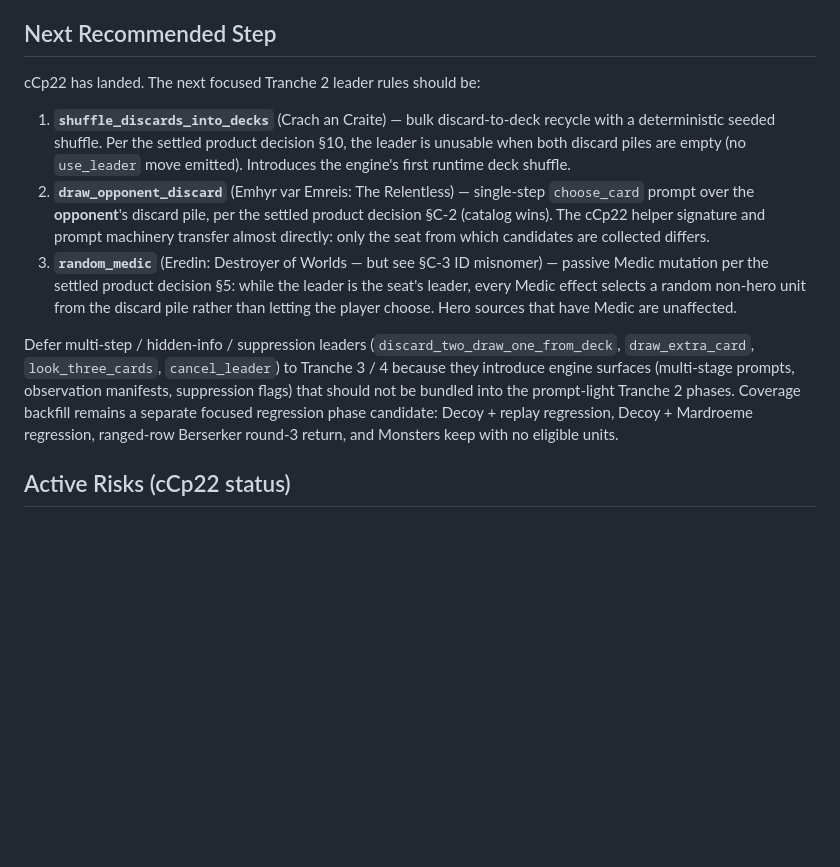
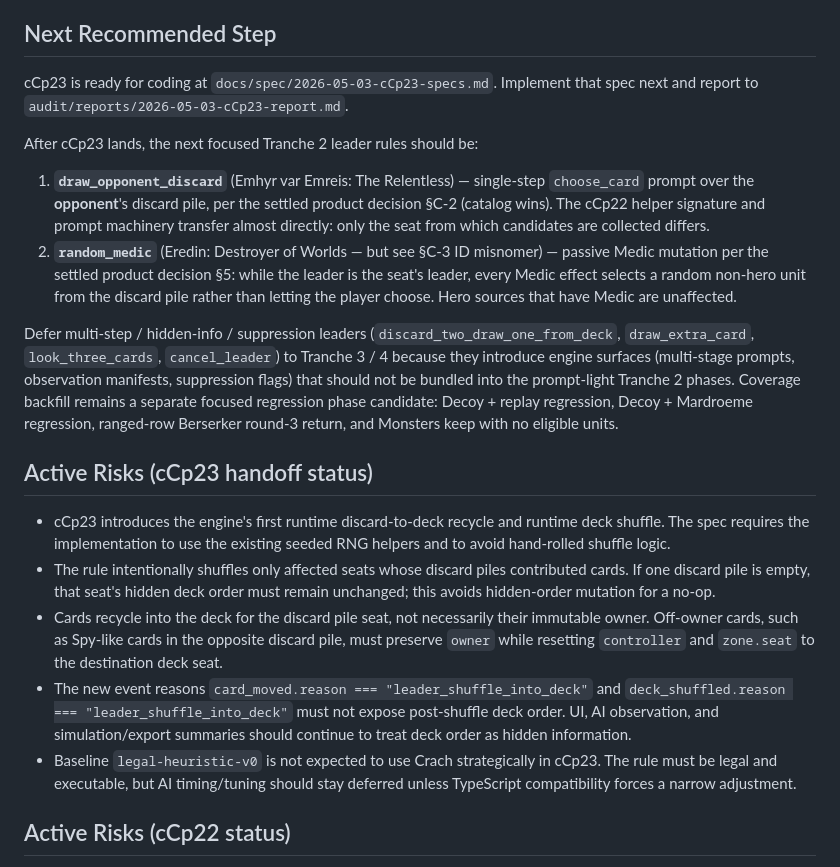
Before and after one commit to hvngpham002/gwent-learning-project, a Markdown page: docs/PROJECT_STATE.md, the part around one of its changes. Rendered like a GitHub page; blank space fills up the shorter version.

Commit message:
Cluster C Phase 23: Specify shuffle discards leader

```diff
--- a/docs/PROJECT_STATE.md
+++ b/docs/PROJECT_STATE.md
@@ -301,11 +302,12 @@ Latest Engine Rule implementation:
 
 ## Next Recommended Step
 
-cCp22 has landed. The next focused Tranche 2 leader rules should be:
+cCp23 is ready for coding at `docs/spec/2026-05-03-cCp23-specs.md`. Implement that spec next and report to `audit/reports/2026-05-03-cCp23-report.md`.
 
-1. **`shuffle_discards_into_decks`** (Crach an Craite) — bulk discard-to-deck recycle with a deterministic seeded shuffle. Per the settled product decision §10, the leader is unusable when both discard piles are empty (no `use_leader` move emitted). Introduces the engine's first runtime deck shuffle.
-2. **`draw_opponent_discard`** (Emhyr var Emreis: The Relentless) — single-step `choose_card` prompt over the **opponent**'s discard pile, per the settled product decision §C-2 (catalog wins). The cCp22 helper signature and prompt machinery transfer almost directly: only the seat from which candidates are collected differs.
-3. **`random_medic`** (Eredin: Destroyer of Worlds — but see §C-3 ID misnomer) — passive Medic mutation per the settled product decision §5: while the leader is the seat's leader, every Medic effect selects a random non-hero unit from the discard pile rather than letting the player choose. Hero sources that have Medic are unaffected.
+After cCp23 lands, the next focused Tranche 2 leader rules should be:
+
+1. **`draw_opponent_discard`** (Emhyr var Emreis: The Relentless) — single-step `choose_card` prompt over the **opponent**'s discard pile, per the settled product decision §C-2 (catalog wins). The cCp22 helper signature and prompt machinery transfer almost directly: only the seat from which candidates are collected differs.
+2. **`random_medic`** (Eredin: Destroyer of Worlds — but see §C-3 ID misnomer) — passive Medic mutation per the settled product decision §5: while the leader is the seat's leader, every Medic effect selects a random non-hero unit from the discard pile rather than letting the player choose. Hero sources that have Medic are unaffected.
 
 Defer multi-step / hidden-info / suppression leaders
 (`discard_two_draw_one_from_deck`, `draw_extra_card`, `look_three_cards`,
@@ -315,6 +317,14 @@ be bundled into the prompt-light Tranche 2 phases. Coverage backfill remains a
 separate focused regression phase candidate: Decoy + replay regression, Decoy +
 Mardroeme regression, ranged-row Berserker round-3 return, and Monsters keep
 with no eligible units.
+
+## Active Risks (cCp23 handoff status)
+
+- cCp23 introduces the engine's first runtime discard-to-deck recycle and runtime deck shuffle. The spec requires the implementation to use the existing seeded RNG helpers and to avoid hand-rolled shuffle logic.
+- The rule intentionally shuffles only affected seats whose discard piles contributed cards. If one discard pile is empty, that seat's hidden deck order must remain unchanged; this avoids hidden-order mutation for a no-op.
+- Cards recycle into the deck for the discard pile seat, not necessarily their immutable owner. Off-owner cards, such as Spy-like cards in the opposite discard pile, must preserve `owner` while resetting `controller` and `zone.seat` to the destination deck seat.
+- The new event reasons `card_moved.reason === "leader_shuffle_into_deck"` and `deck_shuffled.reason === "leader_shuffle_into_deck"` must not expose post-shuffle deck order. UI, AI observation, and simulation/export summaries should continue to treat deck order as hidden information.
+- Baseline `legal-heuristic-v0` is not expected to use Crach strategically in cCp23. The rule must be legal and executable, but AI timing/tuning should stay deferred unless TypeScript compatibility forces a narrow adjustment.
 
 ## Active Risks (cCp22 status)
 
```
Also changed, not shown: other parts of docs/PROJECT_STATE.md (+5 -4 lines), docs/spec/2026-05-03-cCp23-specs.md (added, +543 -0 lines).
